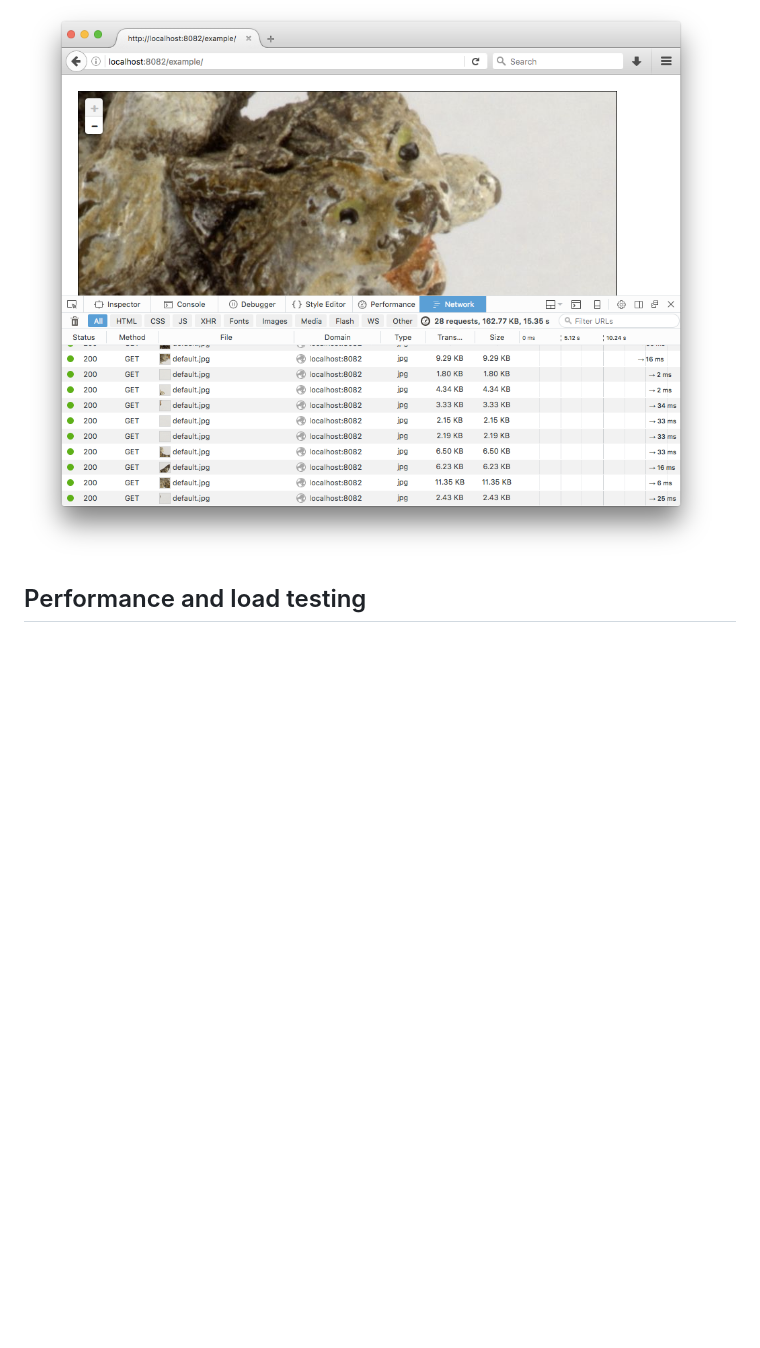
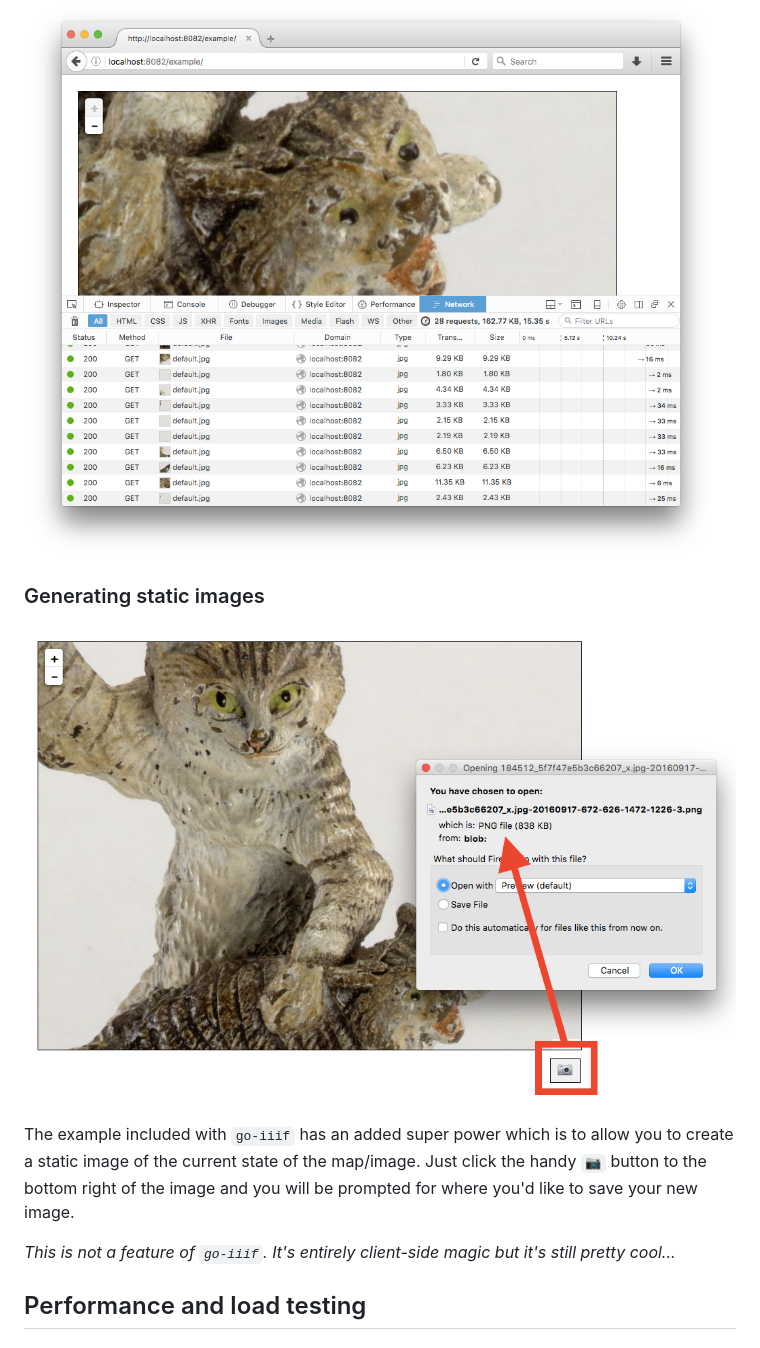
Before and after one commit to go-iiif/go-iiif, a Markdown page: README.md, the part around the change. Rendered like a GitHub page; pictures changed too: misc/go-iiif-example-screenshot.png (added); blank space fills up the shorter version.

Commit message:
docs per issue #6

```diff
--- a/README.md
+++ b/README.md
@@ -452,6 +452,14 @@ If you've pre-seed your tiles then if you open up the network console in your br
 
 ![spanking cat](misc/go-iiif-example-cached.png)
 
+### Generating static images
+
+![spanking cat](misc/go-iiif-example-screenshot.png)
+
+The example included with `go-iiif` has an added super power which is to allow you to create a static image of the current state of the map/image. Just click the handy `📷` button to the bottom right of the image and you will be prompted for where you'd like to save your new image.
+
+_This is not a feature of `go-iiif`. It's entirely client-side magic but it's still pretty cool..._
+
 ## Performance and load testing
 
 ### iiif-tile-seed
```
